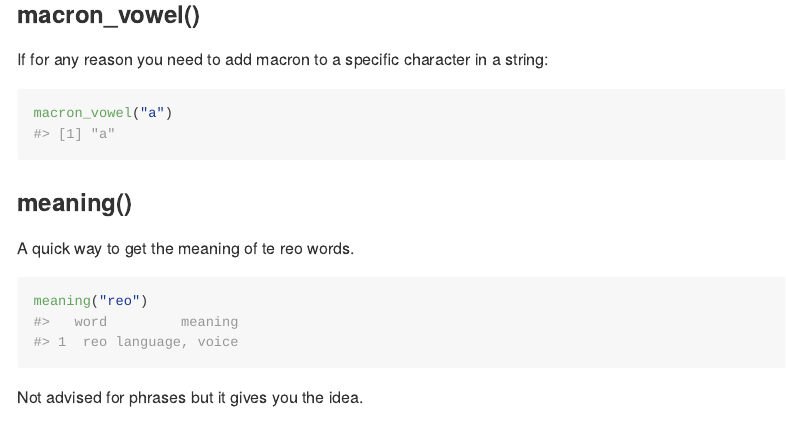
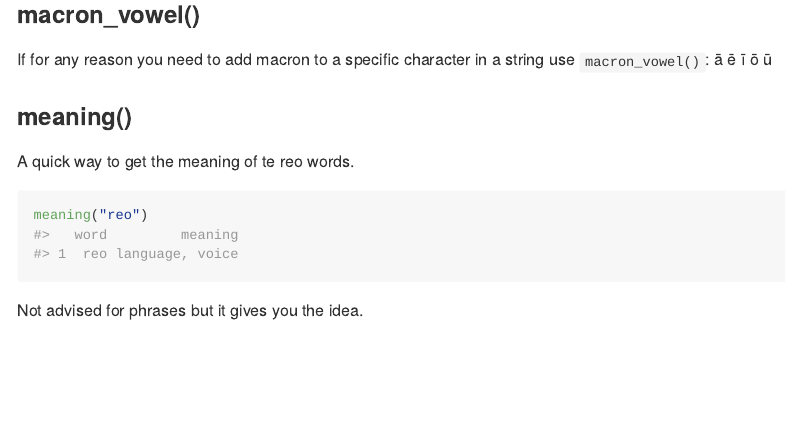
Before and after one commit to joevalalipin/reohelpers, an R Markdown document (README.Rmd): the page in a window 1100 px wide, from 1480 px down. The pictures show the output file README.md that the author committed with the source, drawn offline in the style of GitHub.

Commit message:
miner edit

````diff
--- a/README.Rmd
+++ b/README.Rmd
@@ -72,10 +72,7 @@ infringements %>%
 
 
 ### macron_vowel()
-If for any reason you need to add macron to a specific character in a string:
-```{r, dev = "cairo_pdf"}
-macron_vowel("a")
-```
+If for any reason you need to add macron to a specific character in a string use `macron_vowel()`: `r macron_vowel("a e i o u")`
 
 ### meaning()
 A quick way to get the meaning of te reo words.
````
Also changed, not shown: README.md.
